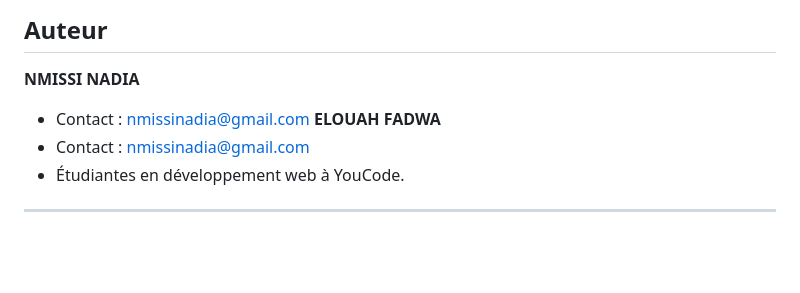
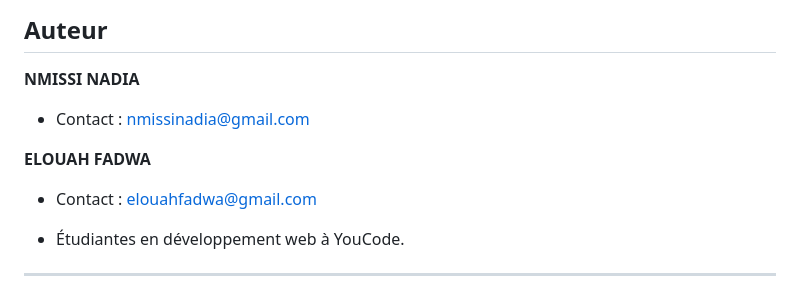
Before and after one commit to nmissi-nadia/ENERGYM, a Markdown page: README.md, the part around the change. Drawn GitHub-style; blank space fills up the shorter version.

Commit message:
modification readme file

```diff
--- a/README.md
+++ b/README.md
@@ -99,9 +99,13 @@ Ce projet a été conçu pour améliorer l'organisation et l'interaction entre l
 
 ## Auteur
 **NMISSI NADIA**
+
 - Contact : nmissinadia@gmail.com
+
 **ELOUAH FADWA**
-- Contact : nmissinadia@gmail.com
+
+- Contact : elouahfadwa@gmail.com
+
 - Étudiantes en développement web à YouCode.
 
 
```
